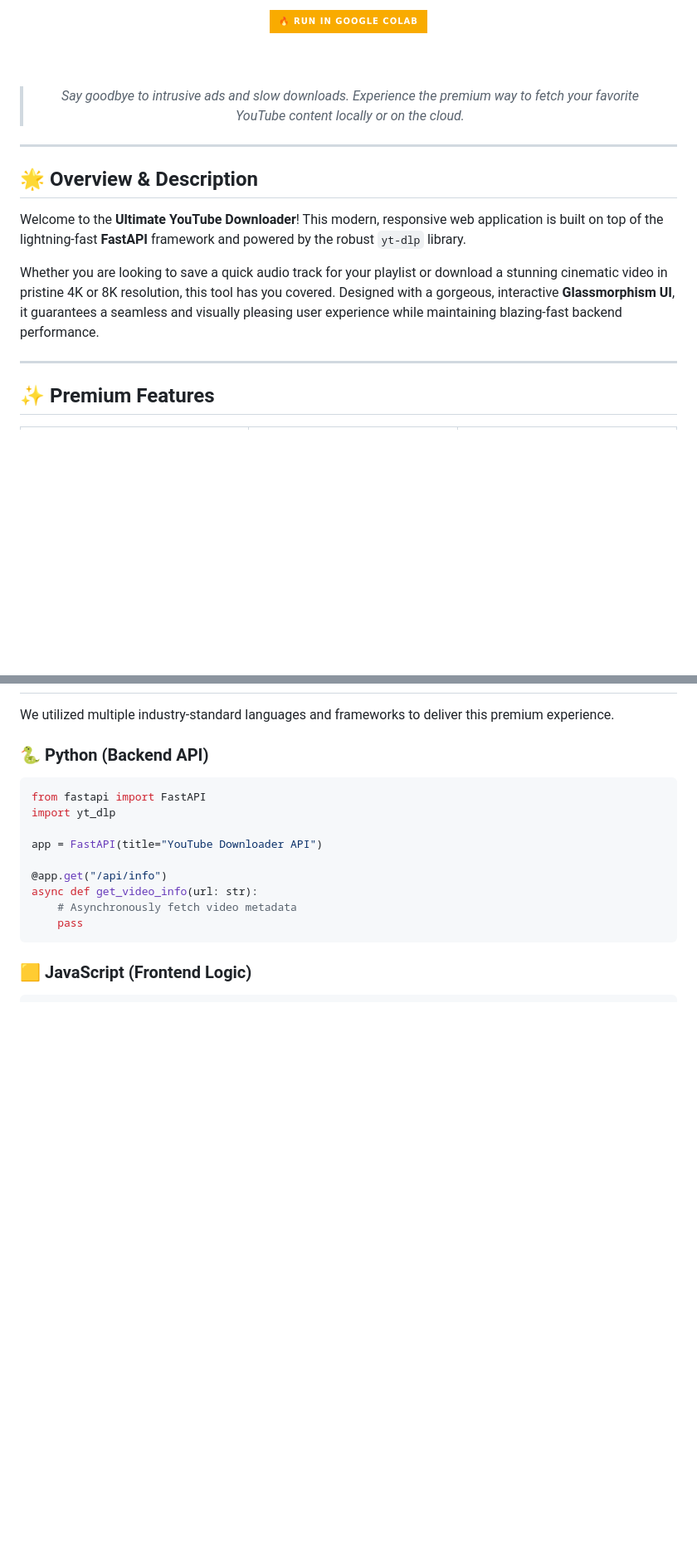
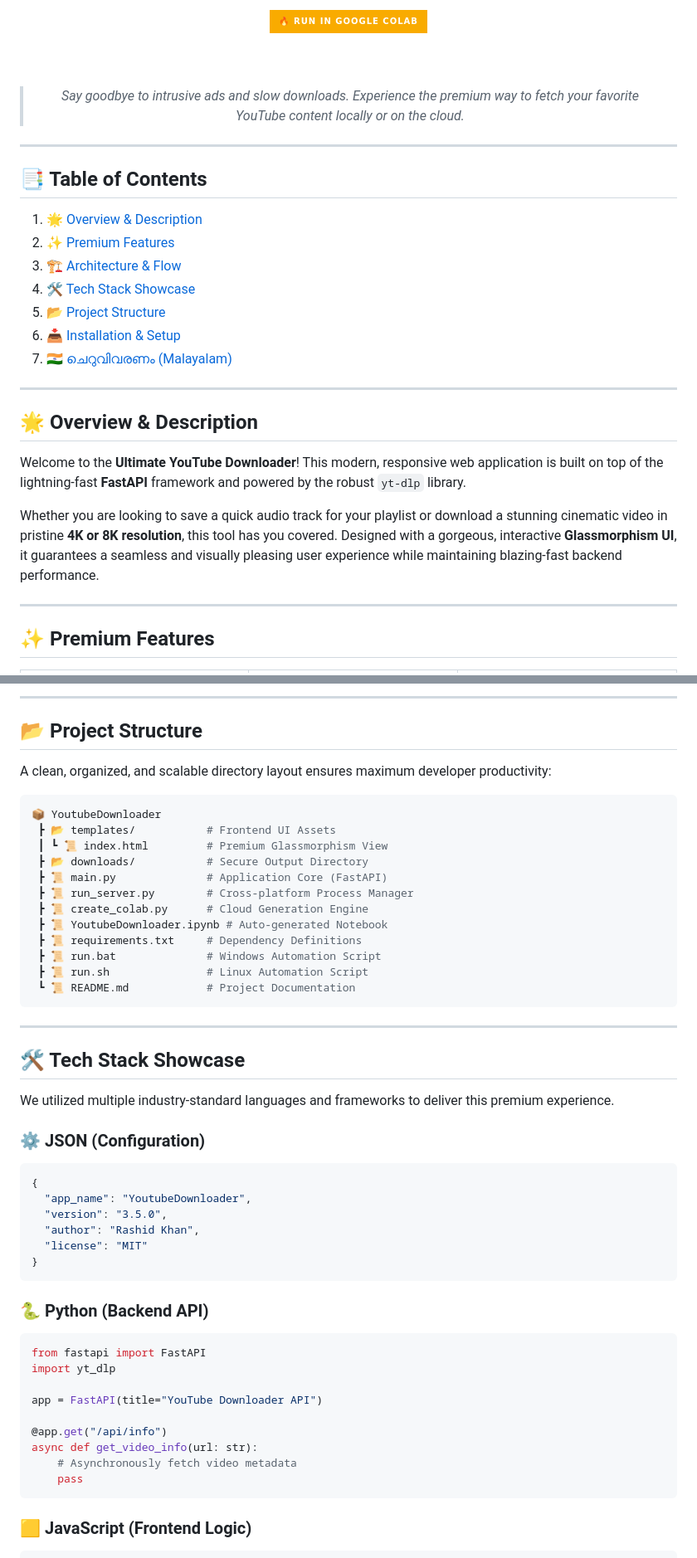
Before and after one commit to RashidKhanApDev/UniversalMediaDownloader, a Markdown page: README.md, 2 parts joined by grey strips. Shown at 83% size. GitHub-like rendering; badges without logos; blank space fills up the shorter version.

Commit message:
Extensive README.md overhaul: Added animated banner, Table of Contents, Mermaid architecture graph, and Project Tree

````diff
--- a/README.md
+++ b/README.md
@@ -28,11 +27,22 @@
 
 ---
 
+## 📑 Table of Contents
+1. [🌟 Overview & Description](#-overview--description)
+2. [✨ Premium Features](#-premium-features)
+3. [🏗️ Architecture & Flow](#️-architecture--flow)
+4. [🛠️ Tech Stack Showcase](#️-tech-stack-showcase)
+5. [📂 Project Structure](#-project-structure)
+6. [📥 Installation & Setup](#-installation--setup)
+7. [🇮🇳 ചെറുവിവരണം (Malayalam)](#-ചെറുവിവരണം-malayalam-summary)
+
+---
+
 ## 🌟 Overview & Description
 
 Welcome to the **Ultimate YouTube Downloader**! This modern, responsive web application is built on top of the lightning-fast **FastAPI** framework and powered by the robust `yt-dlp` library.
 
-Whether you are looking to save a quick audio track for your playlist or download a stunning cinematic video in pristine 4K or 8K resolution, this tool has you covered. Designed with a gorgeous, interactive **Glassmorphism UI**, it guarantees a seamless and visually pleasing user experience while maintaining blazing-fast backend performance.
+Whether you are looking to save a quick audio track for your playlist or download a stunning cinematic video in pristine **4K or 8K resolution**, this tool has you covered. Designed with a gorgeous, interactive **Glassmorphism UI**, it guarantees a seamless and visually pleasing user experience while maintaining blazing-fast backend performance.
 
 ---
 
@@ -52,5 +93,39 @@ Whether you are looking to save a quick audio track for your playlist or downloa
+---
+
+## 📂 Project Structure
+
+A clean, organized, and scalable directory layout ensures maximum developer productivity:
+
+```bash
+📦 YoutubeDownloader
+ ┣ 📂 templates/           # Frontend UI Assets
+ ┃ ┗ 📜 index.html         # Premium Glassmorphism View
+ ┣ 📂 downloads/           # Secure Output Directory
+ ┣ 📜 main.py              # Application Core (FastAPI)
+ ┣ 📜 run_server.py        # Cross-platform Process Manager
+ ┣ 📜 create_colab.py      # Cloud Generation Engine
+ ┣ 📜 YoutubeDownloader.ipynb # Auto-generated Notebook
+ ┣ 📜 requirements.txt     # Dependency Definitions
+ ┣ 📜 run.bat              # Windows Automation Script
+ ┣ 📜 run.sh               # Linux Automation Script
+ ┗ 📜 README.md            # Project Documentation
+```
+
+---
+
+## 🛠️ Tech Stack Showcase
 
 We utilized multiple industry-standard languages and frameworks to deliver this premium experience.
+
+### ⚙️ JSON (Configuration)
+```json
+{
+  "app_name": "YoutubeDownloader",
+  "version": "3.5.0",
+  "author": "Rashid Khan",
+  "license": "MIT"
+}
+```
 
 ### 🐍 Python (Backend API)
 ```python
````
Also changed, not shown: other parts of README.md (+37 -17 lines).
